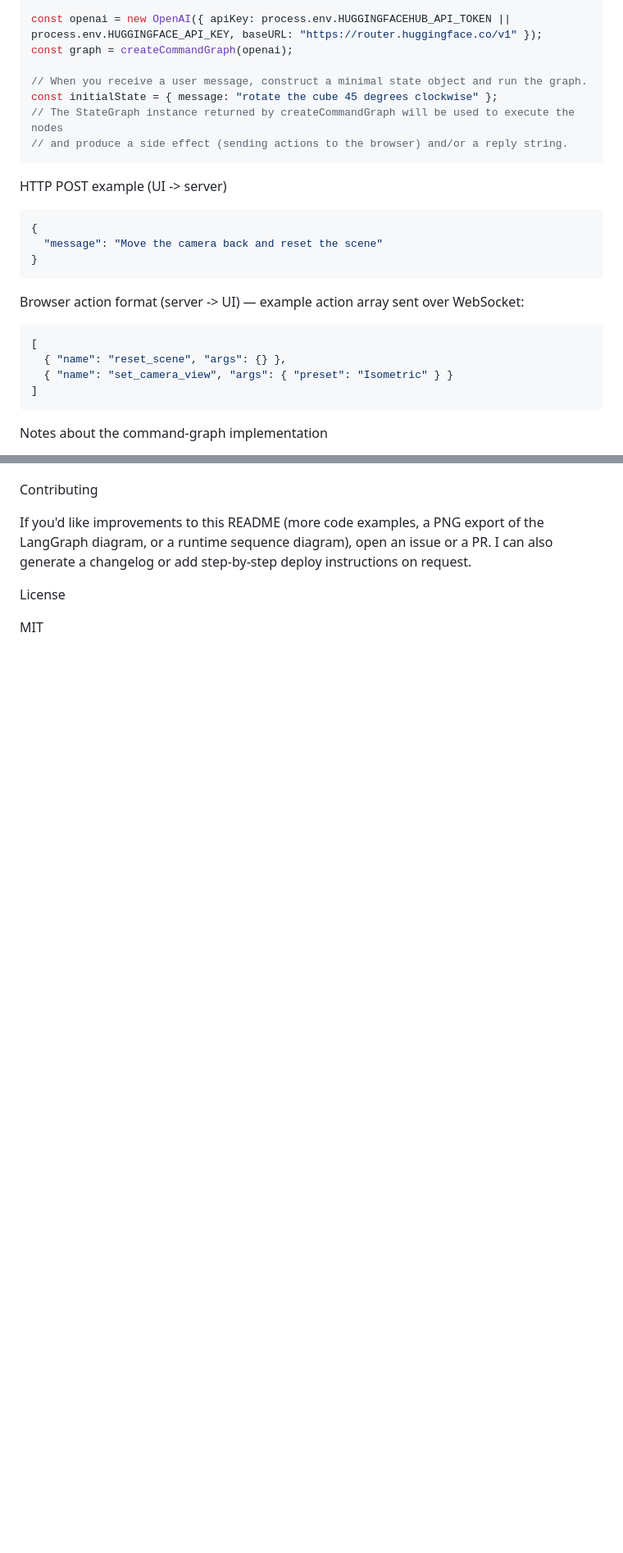
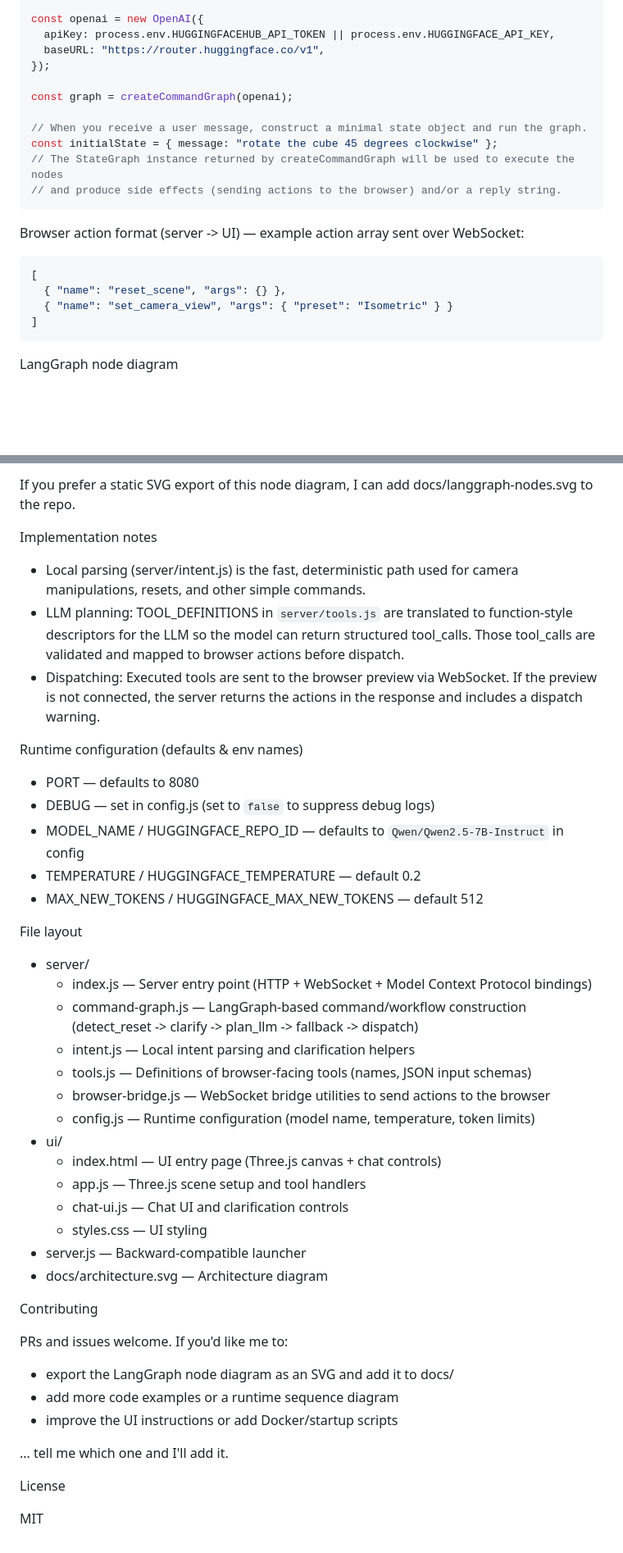
Before and after one commit to JiteshPL/plm_mcp_server, a Markdown page: README.md, 2 parts joined by grey strips. Shown at 82% size. Drawn GitHub-style; blank space fills up the shorter version.

````diff
--- a/README.md
+++ b/README.md
@@ -109,19 +59,15 @@ import OpenAI from "openai";
 
-const openai = new OpenAI({ apiKey: process.env.HUGGINGFACEHUB_API_TOKEN || process.env.HUGGINGFACE_API_KEY, baseURL: "https://router.huggingface.co/v1" });
+const openai = new OpenAI({
+  apiKey: process.env.HUGGINGFACEHUB_API_TOKEN || process.env.HUGGINGFACE_API_KEY,
+  baseURL: "https://router.huggingface.co/v1",
+});
+
 const graph = createCommandGraph(openai);
 
 // When you receive a user message, construct a minimal state object and run the graph.
 const initialState = { message: "rotate the cube 45 degrees clockwise" };
 // The StateGraph instance returned by createCommandGraph will be used to execute the nodes
-// and produce a side effect (sending actions to the browser) and/or a reply string.
-```
-
-HTTP POST example (UI -> server)
-
-```json
-{
-  "message": "Move the camera back and reset the scene"
-}
+// and produce side effects (sending actions to the browser) and/or a reply string.
 ```
 
 Browser action format (server -> UI) — example action array sent over WebSocket:
@@ -133,5 +79,5 @@ Browser action format (server -> UI) — example action array sent over WebSocke
 ]
 ```
 
-Notes about the command-graph implementation
+LangGraph node diagram
 
@@ -141,7 +101,45 @@ Notes about the command-graph implementation
+If you prefer a static SVG export of this node diagram, I can add docs/langgraph-nodes.svg to the repo.
+
+Implementation notes
+
+- Local parsing (server/intent.js) is the fast, deterministic path used for camera manipulations, resets, and other simple commands.
+- LLM planning: TOOL_DEFINITIONS in `server/tools.js` are translated to function-style descriptors for the LLM so the model can return structured tool_calls. Those tool_calls are validated and mapped to browser actions before dispatch.
+- Dispatching: Executed tools are sent to the browser preview via WebSocket. If the preview is not connected, the server returns the actions in the response and includes a dispatch warning.
+
+Runtime configuration (defaults & env names)
+
+- PORT — defaults to 8080
+- DEBUG — set in config.js (set to `false` to suppress debug logs)
+- MODEL_NAME / HUGGINGFACE_REPO_ID — defaults to `Qwen/Qwen2.5-7B-Instruct` in config
+- TEMPERATURE / HUGGINGFACE_TEMPERATURE — default 0.2
+- MAX_NEW_TOKENS / HUGGINGFACE_MAX_NEW_TOKENS — default 512
+
+File layout
+
+- server/
+  - index.js — Server entry point (HTTP + WebSocket + Model Context Protocol bindings)
+  - command-graph.js — LangGraph-based command/workflow construction (detect_reset -> clarify -> plan_llm -> fallback -> dispatch)
+  - intent.js — Local intent parsing and clarification helpers
+  - tools.js — Definitions of browser-facing tools (names, JSON input schemas)
+  - browser-bridge.js — WebSocket bridge utilities to send actions to the browser
+  - config.js — Runtime configuration (model name, temperature, token limits)
+- ui/
+  - index.html — UI entry page (Three.js canvas + chat controls)
+  - app.js — Three.js scene setup and tool handlers
+  - chat-ui.js — Chat UI and clarification controls
+  - styles.css — UI styling
+- server.js — Backward-compatible launcher
+- docs/architecture.svg — Architecture diagram
 
 Contributing
 
-If you'd like improvements to this README (more code examples, a PNG export of the LangGraph diagram, or a runtime sequence diagram), open an issue or a PR. I can also generate a changelog or add step-by-step deploy instructions on request.
+PRs and issues welcome. If you'd like me to:
+
+- export the LangGraph node diagram as an SVG and add it to docs/
+- add more code examples or a runtime sequence diagram
+- improve the UI instructions or add Docker/startup scripts
+
+... tell me which one and I'll add it.
 
 License
 
````
Also changed, not shown: other parts of README.md (+40 -76 lines).
